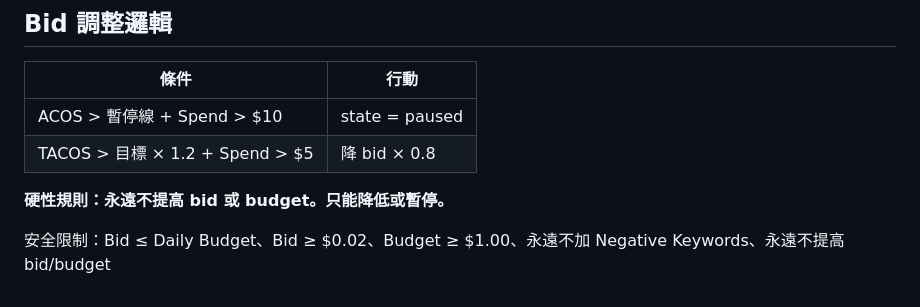
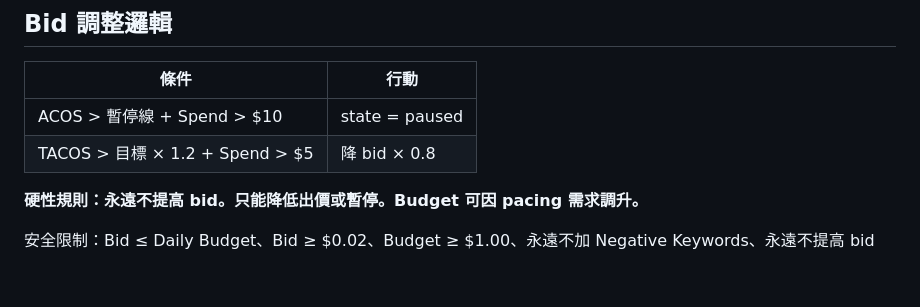
Before and after one commit to shuhaochang2023/AmazonAds, a Markdown page: CLAUDE.md, the part around the change. Drawn GitHub-style.

Commit message:
CLAUDE.md: hard rule update — bids never increase, budgets OK for pacing
Co-Authored-By: Claude Opus 4.6 <noreply@anthropic.com>

```diff
--- a/CLAUDE.md
+++ b/CLAUDE.md
@@ -116,6 +116,6 @@ amazon-autopilot/
 | ACOS > 暫停線 + Spend > $10 | state = paused |
 | TACOS > 目標 × 1.2 + Spend > $5 | 降 bid × 0.8 |
 
-**硬性規則：永遠不提高 bid 或 budget。只能降低或暫停。**
+**硬性規則：永遠不提高 bid。只能降低出價或暫停。Budget 可因 pacing 需求調升。**
 
-安全限制：Bid ≤ Daily Budget、Bid ≥ $0.02、Budget ≥ $1.00、永遠不加 Negative Keywords、永遠不提高 bid/budget
+安全限制：Bid ≤ Daily Budget、Bid ≥ $0.02、Budget ≥ $1.00、永遠不加 Negative Keywords、永遠不提高 bid
```
